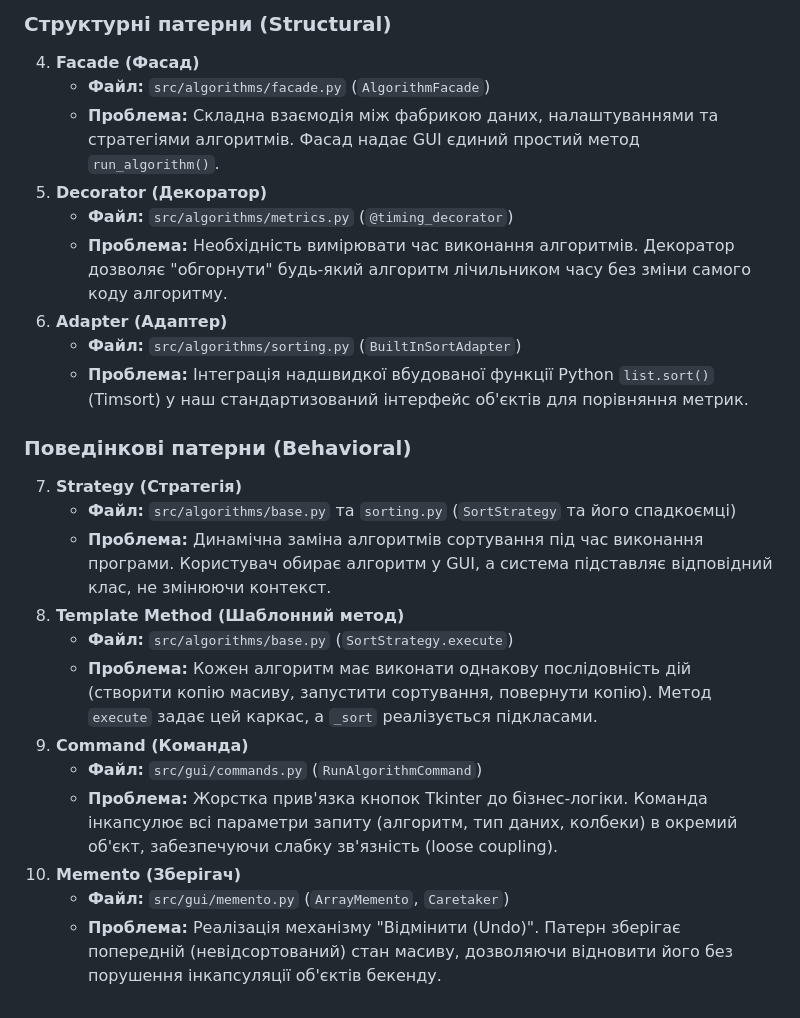
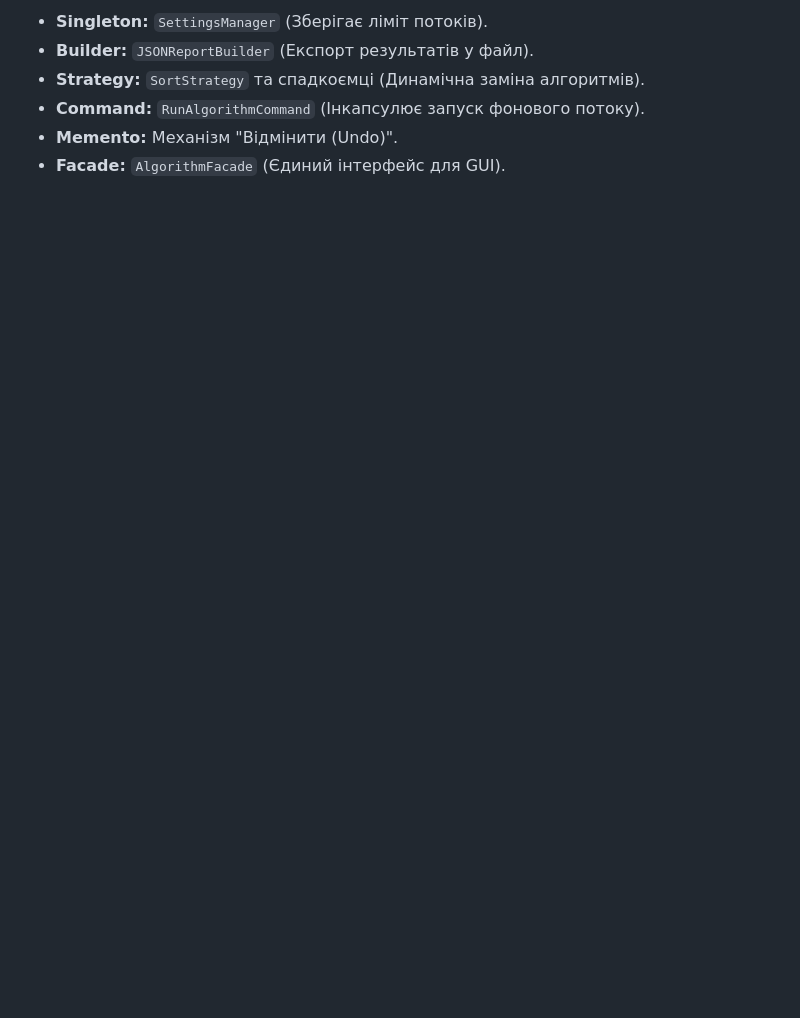
Before and after one commit to BratBeast/Lab3_OOP, a Markdown page: README.md, the part around one of its changes. Rendered like a GitHub page; blank space fills up the shorter version.

```diff
--- a/README.md
+++ b/README.md
@@ -34,24 +22,6 @@
-### Структурні патерни (Structural)
-4. **Facade (Фасад)**
-   * **Файл:** `src/algorithms/facade.py` (`AlgorithmFacade`)
-   * **Проблема:** Складна взаємодія між фабрикою даних, налаштуваннями та стратегіями алгоритмів. Фасад надає GUI єдиний простий метод `run_algorithm()`.
-5. **Decorator (Декоратор)**
-   * **Файл:** `src/algorithms/metrics.py` (`@timing_decorator`)
-   * **Проблема:** Необхідність вимірювати час виконання алгоритмів. Декоратор дозволяє "обгорнути" будь-який алгоритм лічильником часу без зміни самого коду алгоритму.
-6. **Adapter (Адаптер)**
-   * **Файл:** `src/algorithms/sorting.py` (`BuiltInSortAdapter`)
-   * **Проблема:** Інтеграція надшвидкої вбудованої функції Python `list.sort()` (Timsort) у наш стандартизований інтерфейс об'єктів для порівняння метрик.
-
-### Поведінкові патерни (Behavioral)
-7. **Strategy (Стратегія)**
-   * **Файл:** `src/algorithms/base.py` та `sorting.py` (`SortStrategy` та його спадкоємці)
-   * **Проблема:** Динамічна заміна алгоритмів сортування під час виконання програми. Користувач обирає алгоритм у GUI, а система підставляє відповідний клас, не змінюючи контекст.
-8. **Template Method (Шаблонний метод)**
-   * **Файл:** `src/algorithms/base.py` (`SortStrategy.execute`)
-   * **Проблема:** Кожен алгоритм має виконати однакову послідовність дій (створити копію масиву, запустити сортування, повернути копію). Метод `execute` задає цей каркас, а `_sort` реалізується підкласами.
-9. **Command (Команда)**
-   * **Файл:** `src/gui/commands.py` (`RunAlgorithmCommand`)
-   * **Проблема:** Жорстка прив'язка кнопок Tkinter до бізнес-логіки. Команда інкапсулює всі параметри запиту (алгоритм, тип даних, колбеки) в окремий об'єкт, забезпечуючи слабку зв'язність (loose coupling).
-10. **Memento (Зберігач)**
-    * **Файл:** `src/gui/memento.py` (`ArrayMemento`, `Caretaker`)
-    * **Проблема:** Реалізація механізму "Відмінити (Undo)". Патерн зберігає попередній (невідсортований) стан масиву, дозволяючи відновити його без порушення інкапсуляції об'єктів бекенду.
+* **Singleton:** `SettingsManager` (Зберігає ліміт потоків).
+* **Builder:** `JSONReportBuilder` (Експорт результатів у файл).
+* **Strategy:** `SortStrategy` та спадкоємці (Динамічна заміна алгоритмів).
+* **Command:** `RunAlgorithmCommand` (Інкапсулює запуск фонового потоку).
+* **Memento:** Механізм "Відмінити (Undo)".
+* **Facade:** `AlgorithmFacade` (Єдиний інтерфейс для GUI).
```
Also changed, not shown: other parts of README.md (+15 -27 lines).
